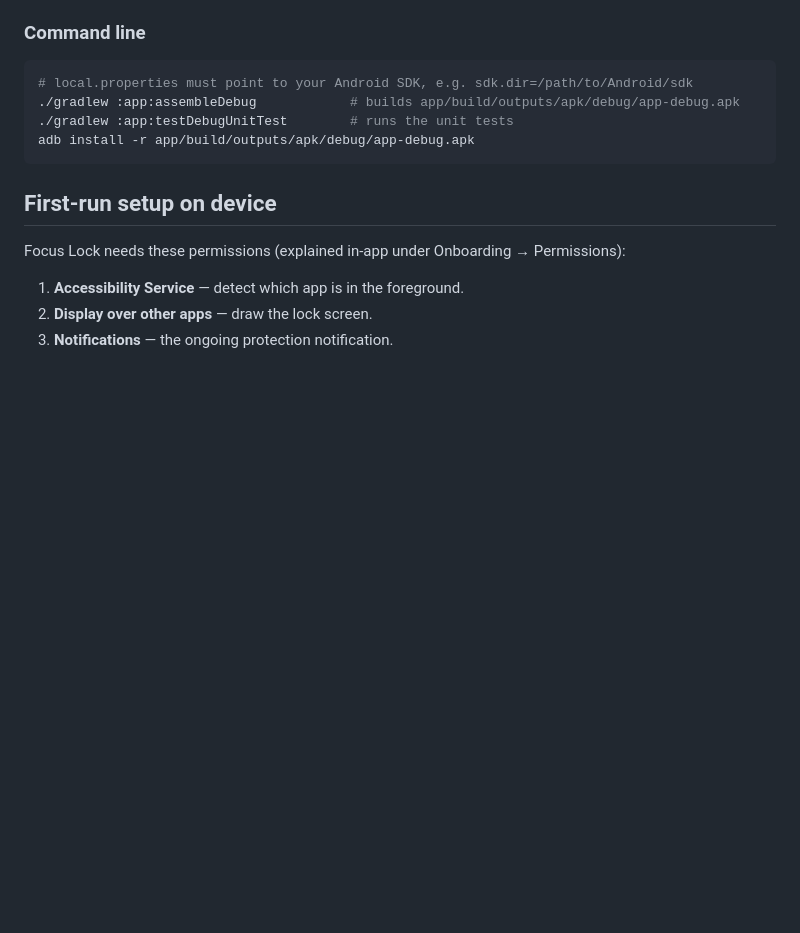
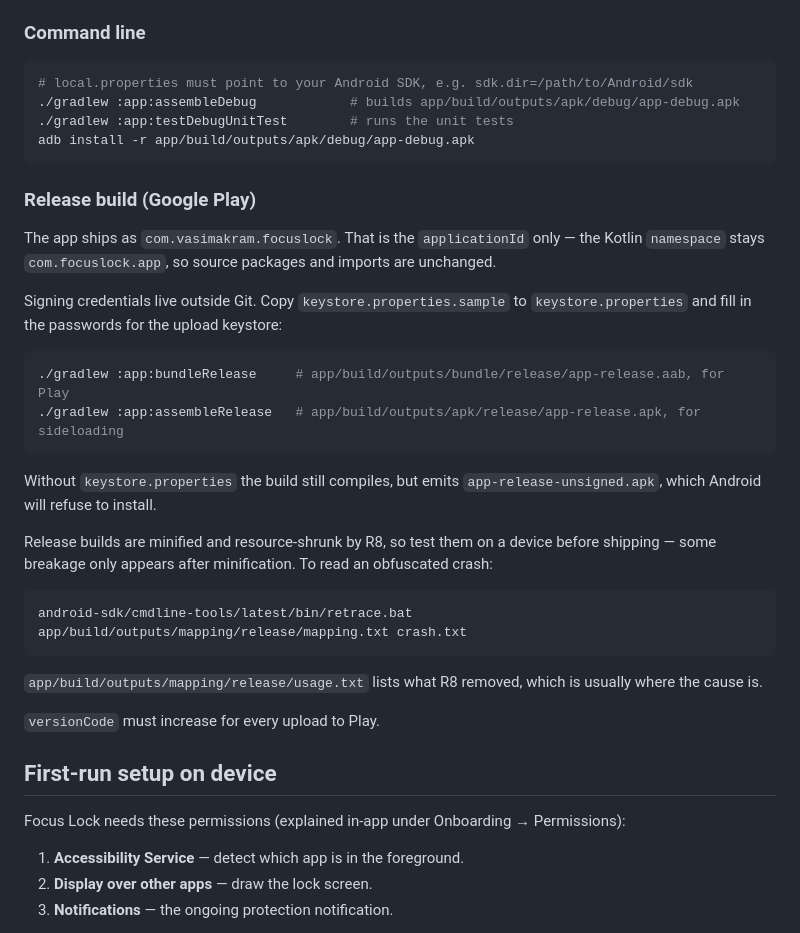
Before and after one commit to vasim5188/focuslock, a Markdown page: README.md, the part around the change. Drawn GitHub-style; blank space fills up the shorter version.

````diff
--- a/README.md
+++ b/README.md
@@ -31,6 +31,36 @@ app and a `SYSTEM_ALERT_WINDOW` overlay to block it. Nothing is faked.
 ./gradlew :app:testDebugUnitTest        # runs the unit tests
 adb install -r app/build/outputs/apk/debug/app-debug.apk
 ```
+
+### Release build (Google Play)
+
+The app ships as `com.vasimakram.focuslock`. That is the `applicationId` only —
+the Kotlin `namespace` stays `com.focuslock.app`, so source packages and imports
+are unchanged.
+
+Signing credentials live outside Git. Copy `keystore.properties.sample` to
+`keystore.properties` and fill in the passwords for the upload keystore:
+
+```bash
+./gradlew :app:bundleRelease     # app/build/outputs/bundle/release/app-release.aab, for Play
+./gradlew :app:assembleRelease   # app/build/outputs/apk/release/app-release.apk, for sideloading
+```
+
+Without `keystore.properties` the build still compiles, but emits
+`app-release-unsigned.apk`, which Android will refuse to install.
+
+Release builds are minified and resource-shrunk by R8, so test them on a device
+before shipping — some breakage only appears after minification. To read an
+obfuscated crash:
+
+```bash
+android-sdk/cmdline-tools/latest/bin/retrace.bat   app/build/outputs/mapping/release/mapping.txt crash.txt
+```
+
+`app/build/outputs/mapping/release/usage.txt` lists what R8 removed, which is
+usually where the cause is.
+
+`versionCode` must increase for every upload to Play.
 
 ## First-run setup on device
 Focus Lock needs these permissions (explained in-app under Onboarding → Permissions):
````
Also changed, not shown: memory/PROJECT_STATE.md (+86 -52 lines).
